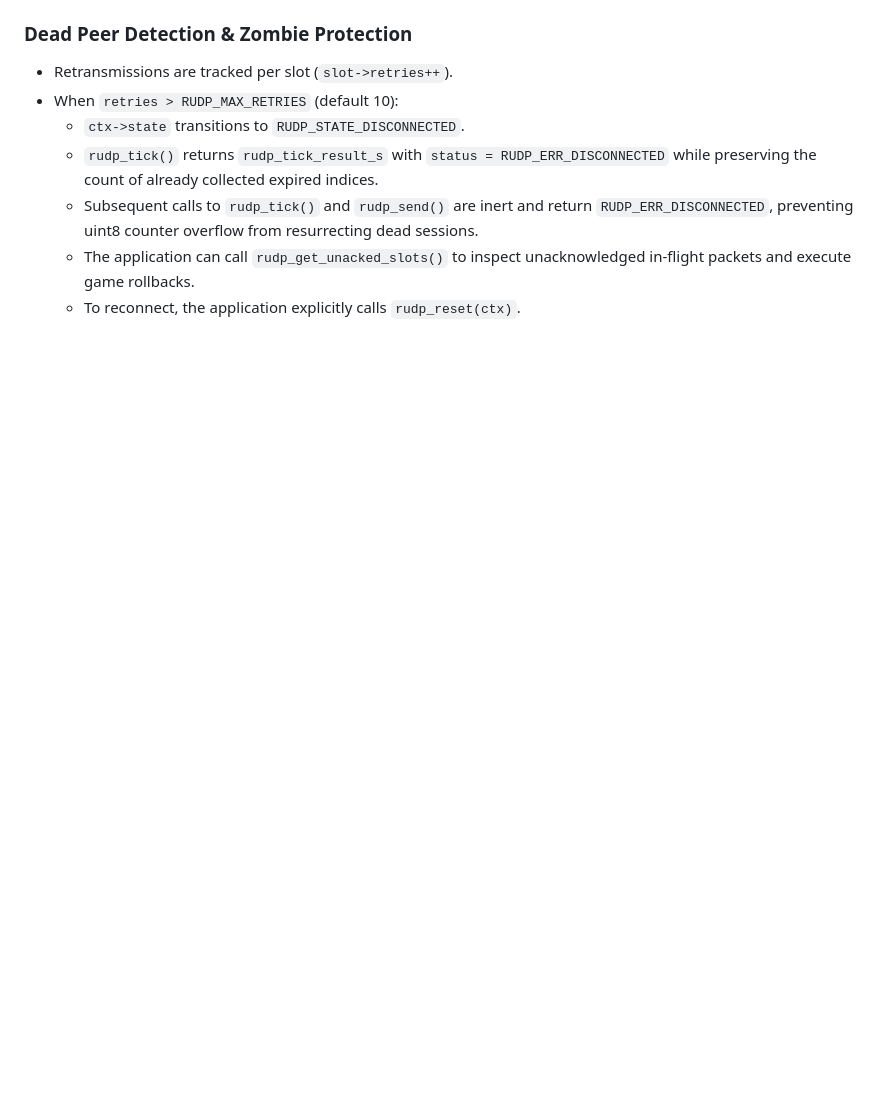
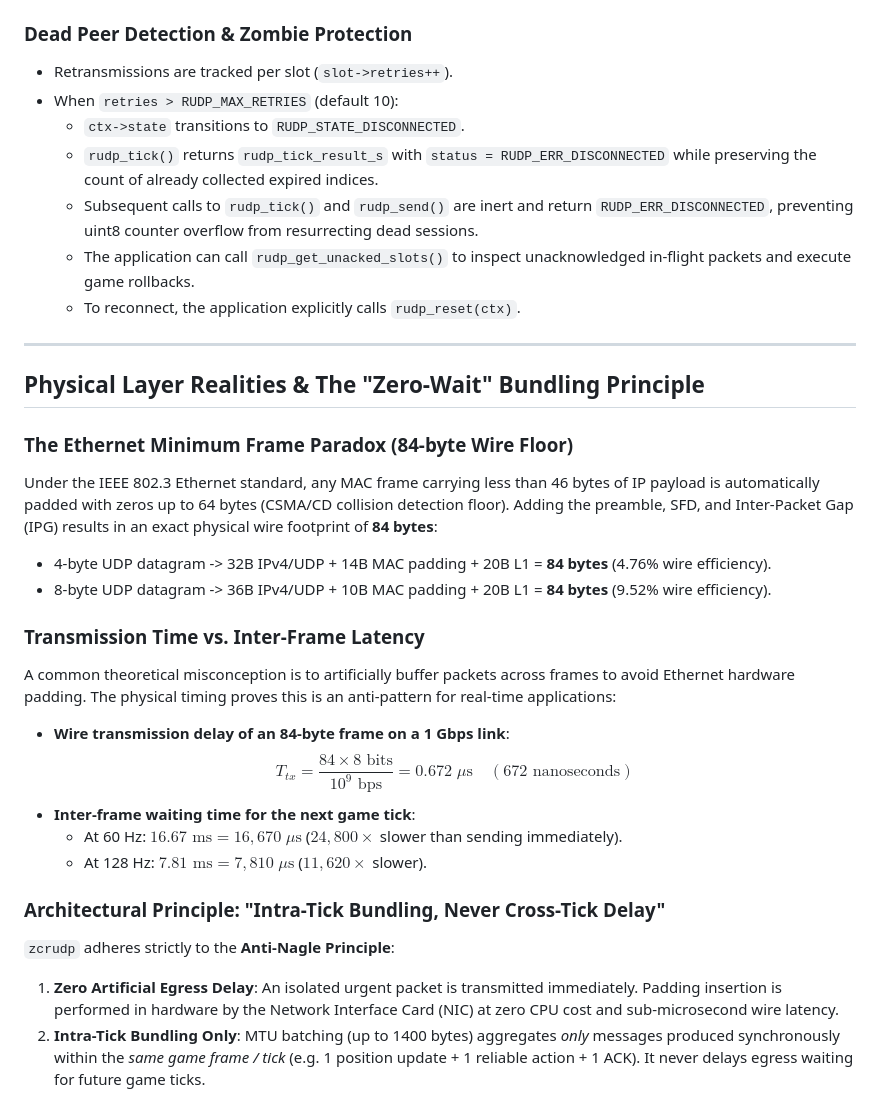
Before and after one commit to i-Charlys/zcrudp, a Markdown page: ARCHITECTURE.md, the part around the change. GitHub-like rendering; blank space fills up the shorter version.

Commit message:
docs(architecture): document Ethernet wire floor physics and Anti-Nagle Intra-Tick Bundling principle
- Add section to ARCHITECTURE.md calculating 84-byte Ethernet wire floor vs 16.67ms frame wait penalty (24,800x ratio)
- Formalize the Zero-Wait Bundling rule: isolated urgent packets leave immediately; bundling only aggregates intra-tick traffic

```diff
--- a/ARCHITECTURE.md
+++ b/ARCHITECTURE.md
@@ -108,3 +108,25 @@ if ((int16_t)(ack_num - tail_seq) < 0) {
   - Subsequent calls to `rudp_tick()` and `rudp_send()` are inert and return `RUDP_ERR_DISCONNECTED`, preventing uint8 counter overflow from resurrecting dead sessions.
   - The application can call `rudp_get_unacked_slots()` to inspect unacknowledged in-flight packets and execute game rollbacks.
   - To reconnect, the application explicitly calls `rudp_reset(ctx)`.
+
+---
+
+## Physical Layer Realities & The "Zero-Wait" Bundling Principle
+
+### The Ethernet Minimum Frame Paradox (84-byte Wire Floor)
+Under the IEEE 802.3 Ethernet standard, any MAC frame carrying less than 46 bytes of IP payload is automatically padded with zeros up to 64 bytes (CSMA/CD collision detection floor). Adding the preamble, SFD, and Inter-Packet Gap (IPG) results in an exact physical wire footprint of **84 bytes**:
+- 4-byte UDP datagram  -> 32B IPv4/UDP + 14B MAC padding + 20B L1 = **84 bytes** (4.76% wire efficiency).
+- 8-byte UDP datagram  -> 36B IPv4/UDP + 10B MAC padding + 20B L1 = **84 bytes** (9.52% wire efficiency).
+
+### Transmission Time vs. Inter-Frame Latency
+A common theoretical misconception is to artificially buffer packets across frames to avoid Ethernet hardware padding. The physical timing proves this is an anti-pattern for real-time applications:
+- **Wire transmission delay of an 84-byte frame on a 1 Gbps link**:
+  $$T_{tx} = \frac{84 \times 8 \text{ bits}}{10^9 \text{ bps}} = 0.672 \;\mu\text{s} \quad (672 \text{ nanoseconds})$$
+- **Inter-frame waiting time for the next game tick**:
+  - At 60 Hz: $16.67 \text{ ms} = 16,670 \;\mu\text{s}$ ($24,800\times$ slower than sending immediately).
+  - At 128 Hz: $7.81 \text{ ms} = 7,810 \;\mu\text{s}$ ($11,620\times$ slower).
+
+### Architectural Principle: "Intra-Tick Bundling, Never Cross-Tick Delay"
+`zcrudp` adheres strictly to the **Anti-Nagle Principle**:
+1. **Zero Artificial Egress Delay**: An isolated urgent packet is transmitted immediately. Padding insertion is performed in hardware by the Network Interface Card (NIC) at zero CPU cost and sub-microsecond wire latency.
+2. **Intra-Tick Bundling Only**: MTU batching (up to 1400 bytes) aggregates *only* messages produced synchronously within the *same game frame / tick* (e.g. 1 position update + 1 reliable action + 1 ACK). It never delays egress waiting for future game ticks.
```
Also changed, not shown: TODO.md (+1 -1 lines).
